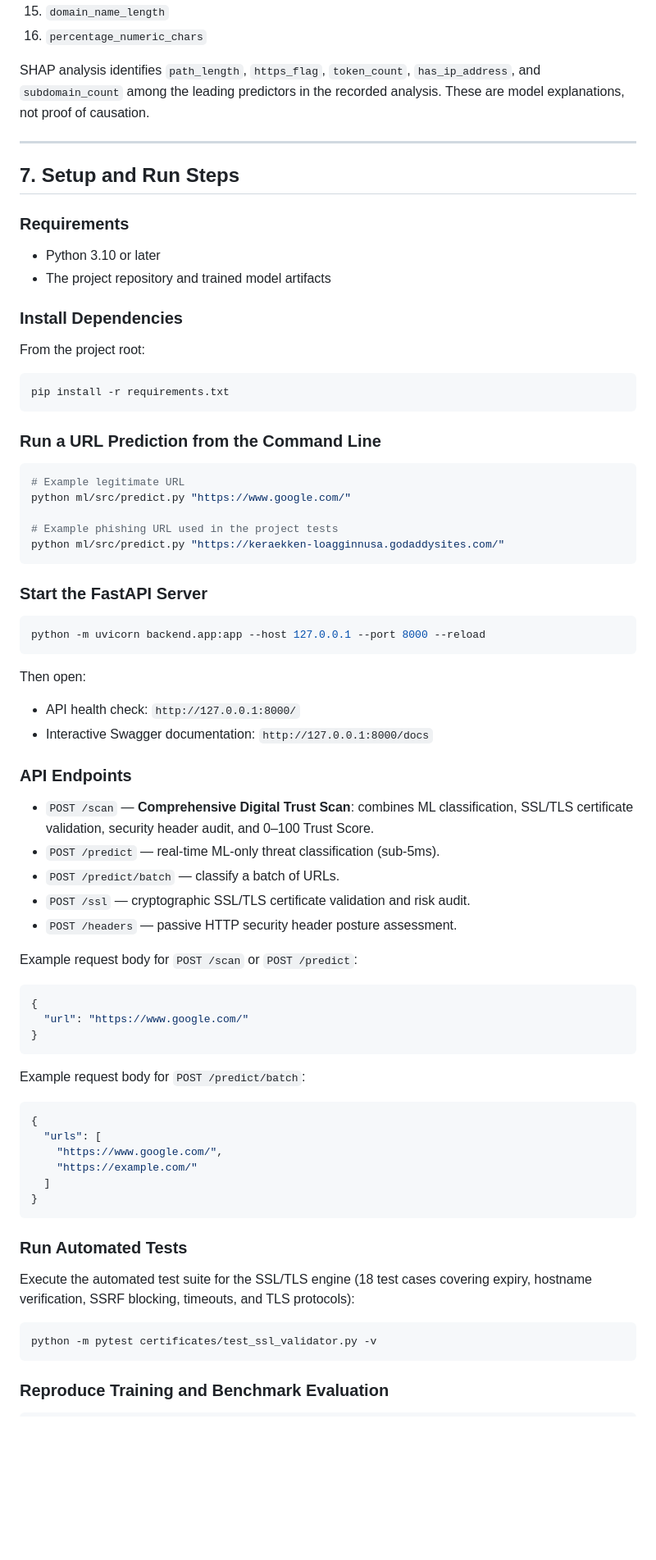
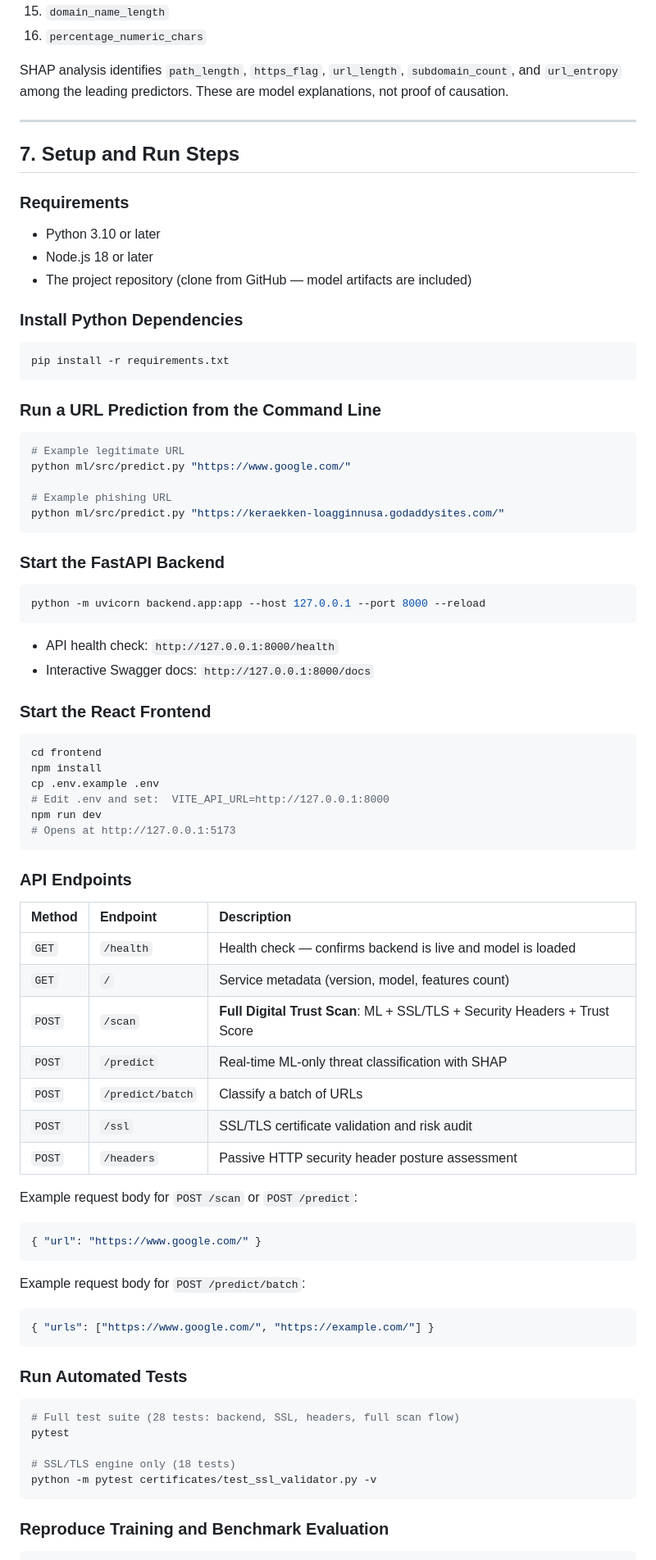
Before and after one commit to TiyashaPaul2006/HackMatrix2026, a Markdown page: README.md, the part around one of its changes. Shown at 82% size. GitHub-like rendering; blank space fills up the shorter version.

````diff
--- a/README.md
+++ b/README.md
@@ -136,7 +134,7 @@ The model uses these 16 URL-derived features:
 15. `domain_name_length`
 16. `percentage_numeric_chars`
 
-SHAP analysis identifies `path_length`, `https_flag`, `token_count`, `has_ip_address`, and `subdomain_count` among the leading predictors in the recorded analysis. These are model explanations, not proof of causation.
+SHAP analysis identifies `path_length`, `https_flag`, `url_length`, `subdomain_count`, and `url_entropy` among the leading predictors. These are model explanations, not proof of causation.
 
 ---
 
@@ -145,11 +143,10 @@ SHAP analysis identifies `path_length`, `https_flag`, `token_count`, `has_ip_add
 ### Requirements
 
 - Python 3.10 or later
-- The project repository and trained model artifacts
+- Node.js 18 or later
+- The project repository (clone from GitHub — model artifacts are included)
 
-### Install Dependencies
-
-From the project root:
+### Install Python Dependencies
 
 ```bash
 pip install -r requirements.txt
@@ -161,53 +158,61 @@ pip install -r requirements.txt
 # Example legitimate URL
 python ml/src/predict.py "https://www.google.com/"
 
-# Example phishing URL used in the project tests
+# Example phishing URL
 python ml/src/predict.py "https://keraekken-loagginnusa.godaddysites.com/"
 ```
 
-### Start the FastAPI Server
+### Start the FastAPI Backend
 
 ```bash
 python -m uvicorn backend.app:app --host 127.0.0.1 --port 8000 --reload
 ```
 
-Then open:
+- API health check: `http://127.0.0.1:8000/health`
+- Interactive Swagger docs: `http://127.0.0.1:8000/docs`
 
-- API health check: `http://127.0.0.1:8000/`
-- Interactive Swagger documentation: `http://127.0.0.1:8000/docs`
+### Start the React Frontend
+
+```bash
+cd frontend
+npm install
+cp .env.example .env
+# Edit .env and set:  VITE_API_URL=http://127.0.0.1:8000
+npm run dev
+# Opens at http://127.0.0.1:5173
+```
 
 ### API Endpoints
 
-- `POST /scan` — **Comprehensive Digital Trust Scan**: combines ML classification, SSL/TLS certificate validation, security header audit, and 0–100 Trust Score.
-- `POST /predict` — real-time ML-only threat classification (sub-5ms).
-- `POST /predict/batch` — classify a batch of URLs.
-- `POST /ssl` — cryptographic SSL/TLS certificate validation and risk audit.
-- `POST /headers` — passive HTTP security header posture assessment.
+| Method | Endpoint | Description |
+| :--- | :--- | :--- |
+| `GET` | `/health` | Health check — confirms backend is live and model is loaded |
+| `GET` | `/` | Service metadata (version, model, features count) |
+| `POST` | `/scan` | **Full Digital Trust Scan**: ML + SSL/TLS + Security Headers + Trust Score |
+| `POST` | `/predict` | Real-time ML-only threat classification with SHAP |
+| `POST` | `/predict/batch` | Classify a batch of URLs |
+| `POST` | `/ssl` | SSL/TLS certificate validation and risk audit |
+| `POST` | `/headers` | Passive HTTP security header posture assessment |
 
 Example request body for `POST /scan` or `POST /predict`:
 
 ```json
-{
-  "url": "https://www.google.com/"
-}
+{ "url": "https://www.google.com/" }
 ```
 
 Example request body for `POST /predict/batch`:
 
 ```json
-{
-  "urls": [
-    "https://www.google.com/",
-    "https://example.com/"
-  ]
-}
+{ "urls": ["https://www.google.com/", "https://example.com/"] }
 ```
 
 ### Run Automated Tests
 
-Execute the automated test suite for the SSL/TLS engine (18 test cases covering expiry, hostname verification, SSRF blocking, timeouts, and TLS protocols):
+```bash
+# Full test suite (28 tests: backend, SSL, headers, full scan flow)
+pytest
 
-```bash
+# SSL/TLS engine only (18 tests)
 python -m pytest certificates/test_ssl_validator.py -v
 ```
 
````
Also changed, not shown: other parts of README.md (+143 -92 lines), docs/images/screenshot-hero.jpg (added), docs/images/screenshot-scan-results.jpg (added), docs/images/screenshot-shap.jpg (added), 3 other files.
